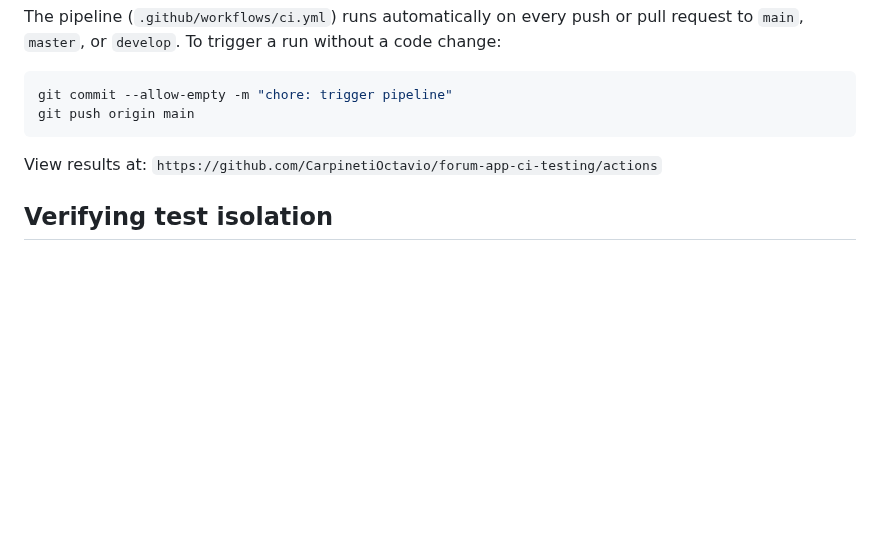
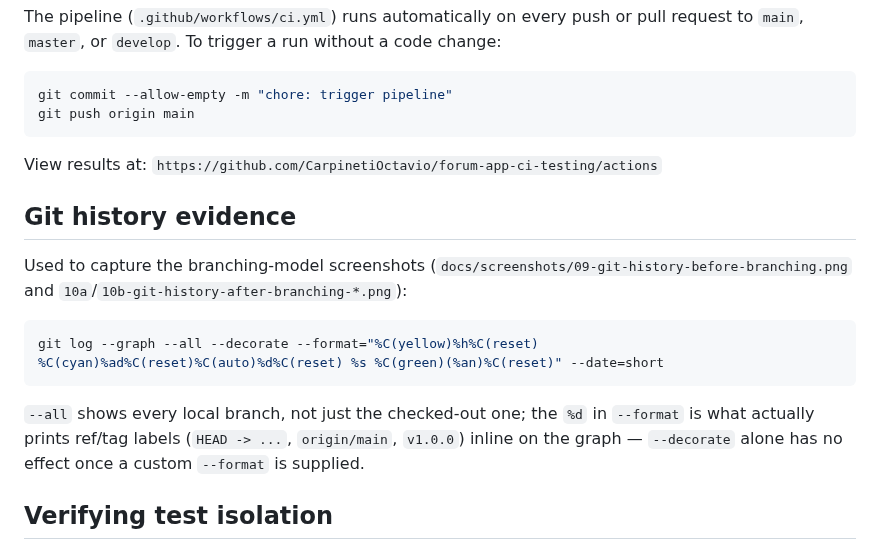
Before and after one commit to CarpinetiOctavio/forum-app-ci-testing, a Markdown page: docs/COMMANDS.md, the part around the change. Drawn GitHub-style; blank space fills up the shorter version.

````diff
--- a/docs/COMMANDS.md
+++ b/docs/COMMANDS.md
@@ -70,6 +70,21 @@ git push origin main
 View results at:
 `https://github.com/CarpinetiOctavio/forum-app-ci-testing/actions`
 
+## Git history evidence
+
+Used to capture the branching-model screenshots
+(`docs/screenshots/09-git-history-before-branching.png` and
+`10a`/`10b-git-history-after-branching-*.png`):
+
+```bash
+git log --graph --all --decorate --format="%C(yellow)%h%C(reset) %C(cyan)%ad%C(reset)%C(auto)%d%C(reset) %s %C(green)(%an)%C(reset)" --date=short
+```
+
+`--all` shows every local branch, not just the checked-out one; the `%d` in
+`--format` is what actually prints ref/tag labels (`HEAD -> ...`, `origin/main`,
+`v1.0.0`) inline on the graph — `--decorate` alone has no effect once a custom
+`--format` is supplied.
+
 ## Verifying test isolation
 
 These are manual checks, not automated ones — they demonstrate that the mocking
````
Also changed, not shown: README.md (+7 -12 lines), docs/screenshots/00-pipeline-summary-feature-push.png, docs/screenshots/01-branch-protection-ruleset.png (renamed from docs/screenshots/02.0-branch-protection-ruleset.png), docs/screenshots/01-pipeline-passing-main.png (deleted), docs/screenshots/02-branch-protection-gate-staging.png, docs/screenshots/03-branch-protection-gate-main.png (added), docs/screenshots/03-branch-protection-gate-main1.png (deleted).
